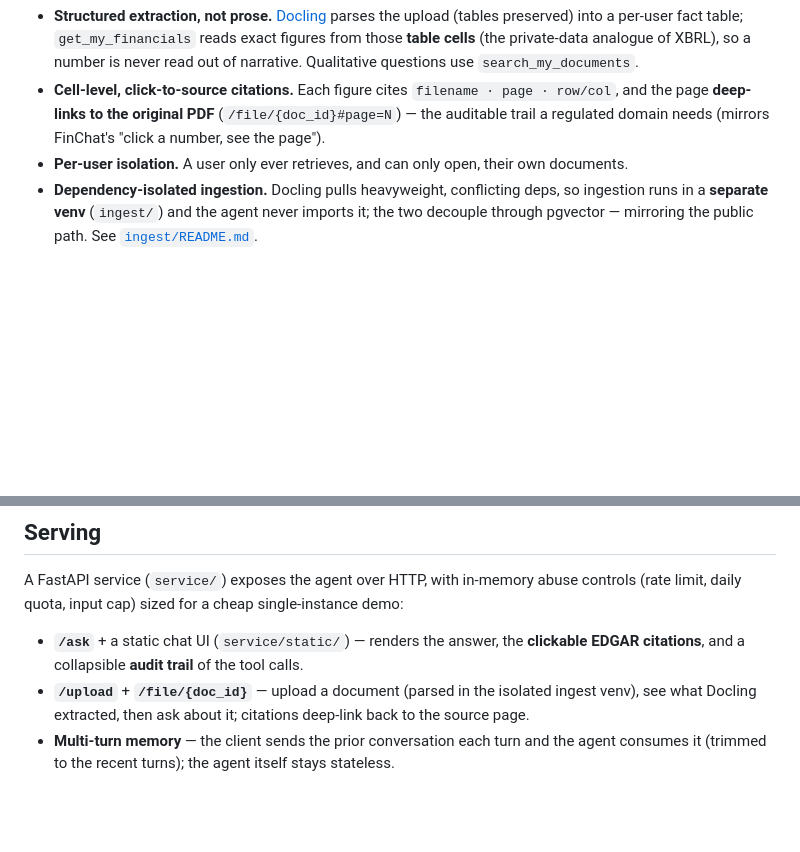
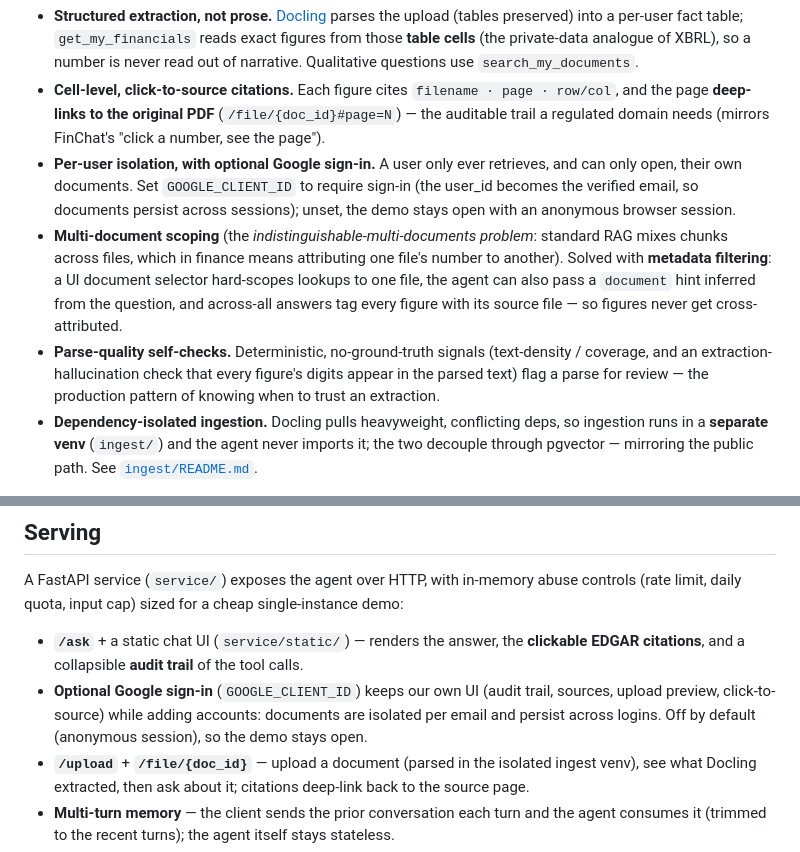
Before and after one commit to Zhonghui-li/sec-filing-agent, a Markdown page: README.md, 2 parts joined by grey strips. Drawn GitHub-style; blank space fills up the shorter version.

Commit message:
README: document multi-document scoping, parse-quality checks, optional Google sign-in
Co-Authored-By: Claude Opus 4.8 <noreply@anthropic.com>

```diff
--- a/README.md
+++ b/README.md
@@ -70,7 +70,18 @@ the **same finance bar**, applied to data that has no XBRL.
 - **Cell-level, click-to-source citations.** Each figure cites `filename · page · row/col`, and the
   page **deep-links to the original PDF** (`/file/{doc_id}#page=N`) — the auditable trail a regulated
   domain needs (mirrors FinChat's "click a number, see the page").
-- **Per-user isolation.** A user only ever retrieves, and can only open, their own documents.
+- **Per-user isolation, with optional Google sign-in.** A user only ever retrieves, and can only
+  open, their own documents. Set `GOOGLE_CLIENT_ID` to require sign-in (the user_id becomes the
+  verified email, so documents persist across sessions); unset, the demo stays open with an
+  anonymous browser session.
+- **Multi-document scoping** (the *indistinguishable-multi-documents problem*: standard RAG mixes
+  chunks across files, which in finance means attributing one file's number to another). Solved
+  with **metadata filtering**: a UI document selector hard-scopes lookups to one file, the agent
+  can also pass a `document` hint inferred from the question, and across-all answers tag every
+  figure with its source file — so figures never get cross-attributed.
+- **Parse-quality self-checks.** Deterministic, no-ground-truth signals (text-density / coverage,
+  and an extraction-hallucination check that every figure's digits appear in the parsed text) flag
+  a parse for review — the production pattern of knowing when to trust an extraction.
 - **Dependency-isolated ingestion.** Docling pulls heavyweight, conflicting deps, so ingestion runs
   in a **separate venv** (`ingest/`) and the agent never imports it; the two decouple through pgvector
   — mirroring the public path. See [`ingest/README.md`](ingest/README.md).
@@ -163,6 +174,9 @@ A FastAPI service (`service/`) exposes the agent over HTTP, with in-memory abuse
 
 - **`/ask`** + a static chat UI (`service/static/`) — renders the answer, the **clickable
   EDGAR citations**, and a collapsible **audit trail** of the tool calls.
+- **Optional Google sign-in** (`GOOGLE_CLIENT_ID`) keeps our own UI (audit trail, sources, upload
+  preview, click-to-source) while adding accounts: documents are isolated per email and persist
+  across logins. Off by default (anonymous session), so the demo stays open.
 - **`/upload`** + **`/file/{doc_id}`** — upload a document (parsed in the isolated ingest venv),
   see what Docling extracted, then ask about it; citations deep-link back to the source page.
 - **Multi-turn memory** — the client sends the prior conversation each turn and the agent
```
